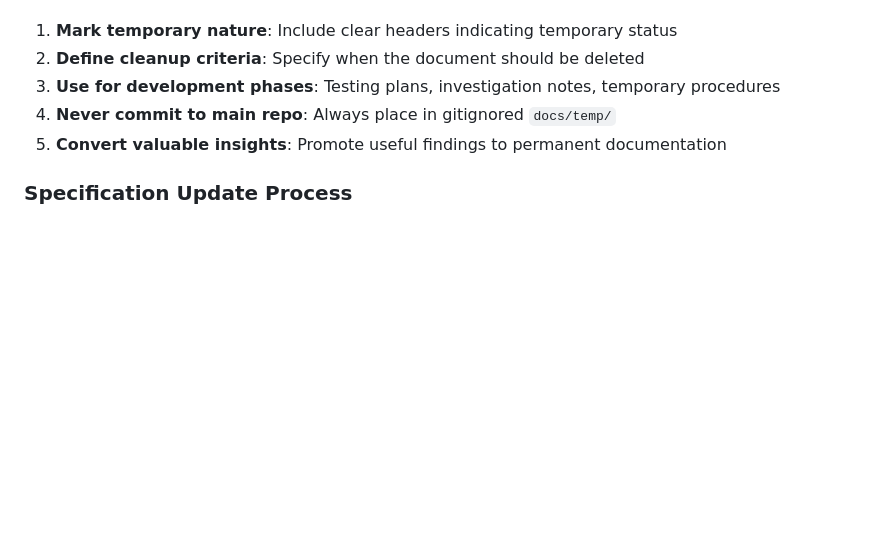
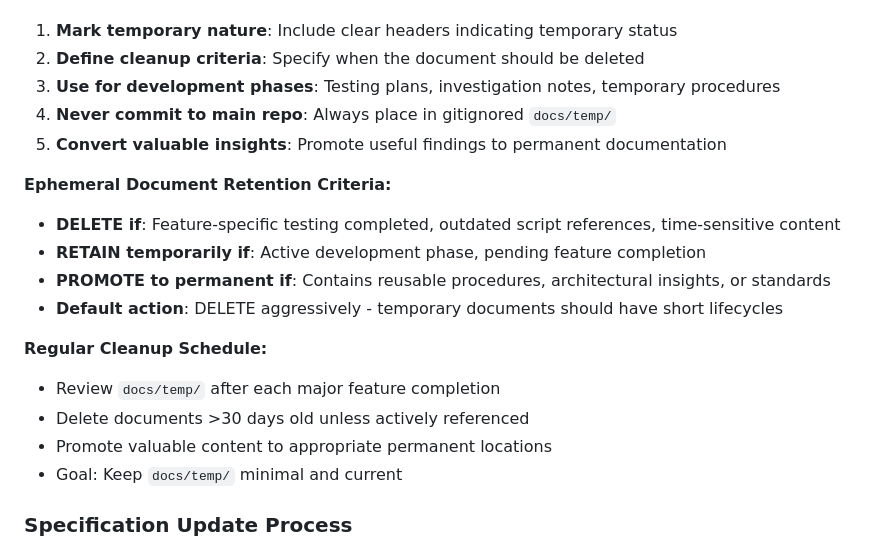
Before and after one commit to h6y3/PerspectiveShifter, a Markdown page: CLAUDE.md, the part around the change. Rendered like a GitHub page; blank space fills up the shorter version.

Commit message:
docs: enhance ephemeral documentation standards and clean up docs/temp
- Add comprehensive retention criteria for temporary documents:
  * DELETE: Completed feature testing, outdated references, time-sensitive content
  * RETAIN: Active development phases only
  * PROMOTE: Reusable procedures and architectural insights
  * Default to aggressive deletion with short lifecycles

- Establish regular cleanup schedule:
  * Review after each major feature completion
  * Delete documents >30 days old unless actively referenced
  * Goal: Keep docs/temp/ minimal and current

- Remove outdated temporary documents:
  * test-mobile-responsiveness-plan.md (social sharing feature complete)
  * test-sharing-manual-checklist.md (outdated script references)

- Achieve empty docs/temp/ directory as documentation hygiene goal

```diff
--- a/CLAUDE.md
+++ b/CLAUDE.md
@@ -564,6 +564,18 @@ Root level:
 4. **Never commit to main repo**: Always place in gitignored `docs/temp/`
 5. **Convert valuable insights**: Promote useful findings to permanent documentation
 
+**Ephemeral Document Retention Criteria:**
+- **DELETE if**: Feature-specific testing completed, outdated script references, time-sensitive content
+- **RETAIN temporarily if**: Active development phase, pending feature completion
+- **PROMOTE to permanent if**: Contains reusable procedures, architectural insights, or standards
+- **Default action**: DELETE aggressively - temporary documents should have short lifecycles
+
+**Regular Cleanup Schedule:**
+- Review `docs/temp/` after each major feature completion
+- Delete documents >30 days old unless actively referenced
+- Promote valuable content to appropriate permanent locations
+- Goal: Keep `docs/temp/` minimal and current
+
 ### Specification Update Process
 
 **CRITICAL: Complete Document Accuracy Check**
```
